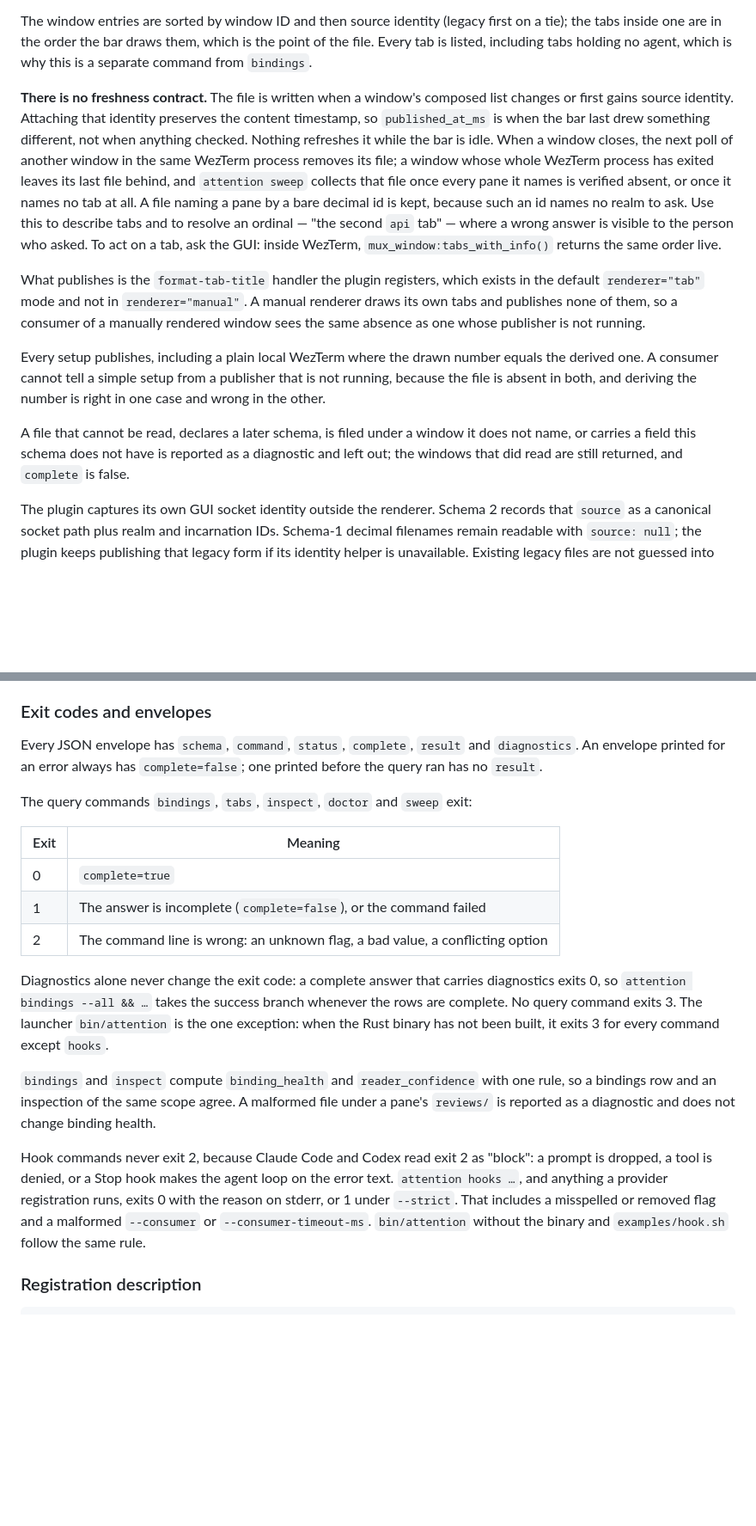
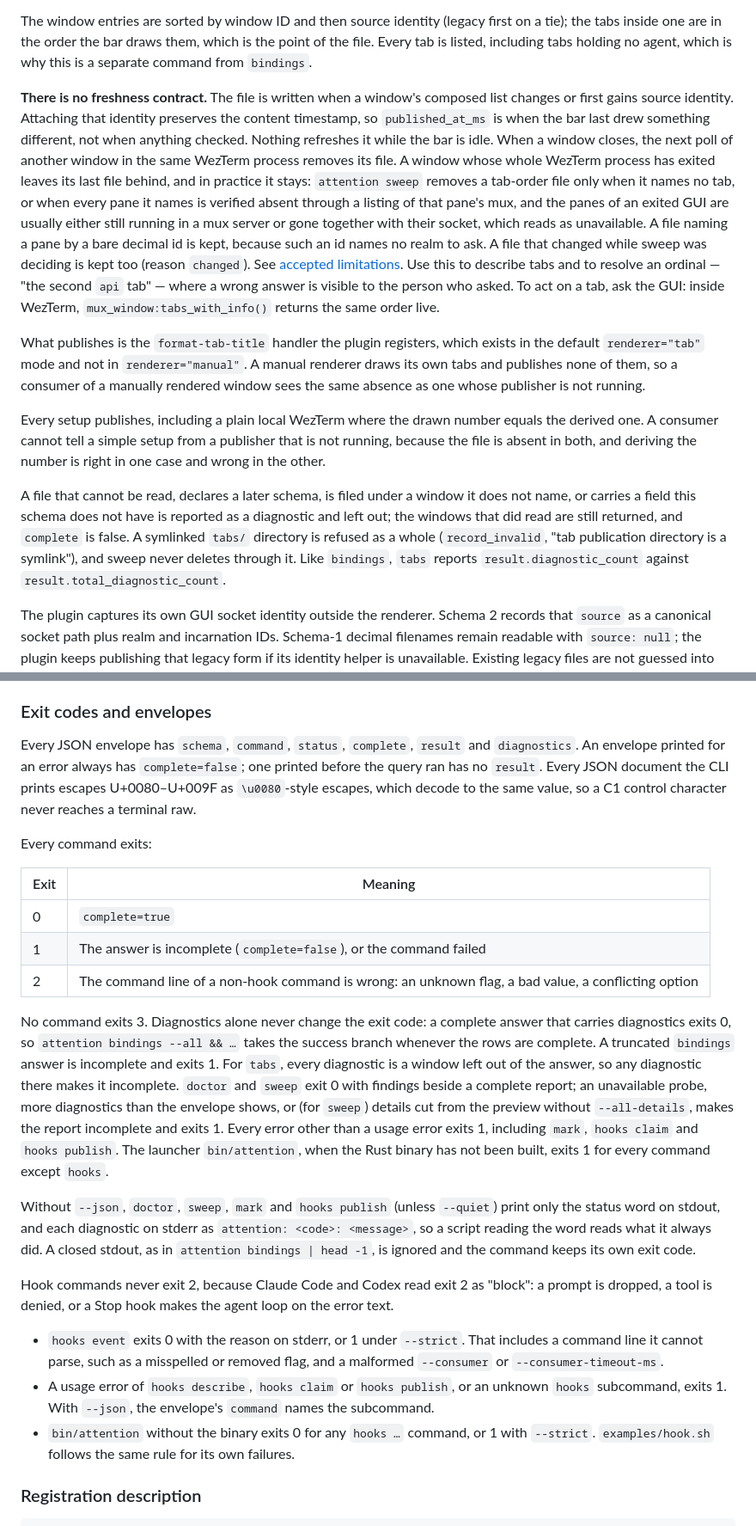
Before and after one commit to pro-vi/wezterm-attention, a Markdown page: docs/consumer-guide.md, 2 parts joined by grey strips. Shown at 86% size. Rendered like a GitHub page; blank space fills up the shorter version.

Commit message:
docs: reconcile the consumer guide with the merged query and exec code
The exit-code section was written from the agreed rule before the code
landed and carried two pending markers. It now matches the code: exit 3
is gone from every command, the launcher without the binary exits 1 for
non-hook commands, a truncated bindings answer exits 1, any tabs
diagnostic makes that answer incomplete, and doctor and sweep with
findings beside a complete report exit 0. Hook exit codes are spelled out
per case, and the section covers text-mode diagnostics on stderr, a
closed stdout, and C1 escaping in JSON output. The markers are removed.

Realm-wide bindings now say that an unreadable state directory makes the
answer incomplete, that filters apply before any socket is asked, and
that sockets are asked in parallel. Diagnostic context fields, tabs
diagnostic counts and the refused symlinked tabs/ are documented.
inspect's binding_health and reader_confidence follow the bindings rule,
and inspect reports timing_ms; the "not a global uniqueness claim"
sentence was wrong now that inspect can say conflicted.

The guide said sweep collects an exited GUI's tab-order file once its
panes are verified absent. Those panes usually read as present or
unavailable, so the file stays; the guide now says so and points to the
accepted limitations. Sweep --apply makes up its own operation id.

Fixes-Audit: B11, B12, B13, B10, L20, L21, S5, A1, M1, M21, M24
Co-Authored-By: Claude Opus 5.5 (1M context) <noreply@anthropic.com>

```diff
--- a/docs/consumer-guide.md
+++ b/docs/consumer-guide.md
@@ -143,13 +145,13 @@ A GUI window attached to a mux server mirrors the server's tabs under its own nu
 
 The window entries are sorted by window ID and then source identity (legacy first on a tie); the tabs inside one are in the order the bar draws them, which is the point of the file. Every tab is listed, including tabs holding no agent, which is why this is a separate command from `bindings`.
 
-**There is no freshness contract.** The file is written when a window's composed list changes or first gains source identity. Attaching that identity preserves the content timestamp, so `published_at_ms` is when the bar last drew something different, not when anything checked. Nothing refreshes it while the bar is idle. When a window closes, the next poll of another window in the same WezTerm process removes its file; a window whose whole WezTerm process has exited leaves its last file behind, and `attention sweep` collects that file once every pane it names is verified absent, or once it names no tab at all. A file naming a pane by a bare decimal id is kept, because such an id names no realm to ask. Use this to describe tabs and to resolve an ordinal — "the second `api` tab" — where a wrong answer is visible to the person who asked. To act on a tab, ask the GUI: inside WezTerm, `mux_window:tabs_with_info()` returns the same order live.
+**There is no freshness contract.** The file is written when a window's composed list changes or first gains source identity. Attaching that identity preserves the content timestamp, so `published_at_ms` is when the bar last drew something different, not when anything checked. Nothing refreshes it while the bar is idle. When a window closes, the next poll of another window in the same WezTerm process removes its file. A window whose whole WezTerm process has exited leaves its last file behind, and in practice it stays: `attention sweep` removes a tab-order file only when it names no tab, or when every pane it names is verified absent through a listing of that pane's mux, and the panes of an exited GUI are usually either still running in a mux server or gone together with their socket, which reads as unavailable. A file naming a pane by a bare decimal id is kept, because such an id names no realm to ask. A file that changed while sweep was deciding is kept too (reason `changed`). See [accepted limitations](accepted-limitations.md#what-sweep-leaves-behind). Use this to describe tabs and to resolve an ordinal — "the second `api` tab" — where a wrong answer is visible to the person who asked. To act on a tab, ask the GUI: inside WezTerm, `mux_window:tabs_with_info()` returns the same order live.
 
 What publishes is the `format-tab-title` handler the plugin registers, which exists in the default `renderer="tab"` mode and not in `renderer="manual"`. A manual renderer draws its own tabs and publishes none of them, so a consumer of a manually rendered window sees the same absence as one whose publisher is not running.
 
 Every setup publishes, including a plain local WezTerm where the drawn number equals the derived one. A consumer cannot tell a simple setup from a publisher that is not running, because the file is absent in both, and deriving the number is right in one case and wrong in the other.
 
-A file that cannot be read, declares a later schema, is filed under a window it does not name, or carries a field this schema does not have is reported as a diagnostic and left out; the windows that did read are still returned, and `complete` is false.
+A file that cannot be read, declares a later schema, is filed under a window it does not name, or carries a field this schema does not have is reported as a diagnostic and left out; the windows that did read are still returned, and `complete` is false. A symlinked `tabs/` directory is refused as a whole (`record_invalid`, "tab publication directory is a symlink"), and sweep never deletes through it. Like `bindings`, `tabs` reports `result.diagnostic_count` against `result.total_diagnostic_count`.
 
 
 The plugin captures its own GUI socket identity outside the renderer. Schema 2 records that `source` as a canonical socket path plus realm and incarnation IDs. Schema-1 decimal filenames remain readable with `source: null`; the plugin keeps publishing that legacy form if its identity helper is unavailable. Existing legacy files are not guessed into the new namespace or removed on upgrade; a window's own legacy file is removed once the same process writes a sourced file for that window. Source incarnation plus window ID identifies a new publication; the window number alone does not. `wezterm.plugin.update_all()` updates the plugin before you can rebuild the command, so rerun `scripts/install-cli.sh` right after it; until then the plugin keeps publishing whatever its identity helper allows, which can be the legacy form.
@@ -182,21 +183,24 @@ Attention records use schema **3**. CLI envelopes and `HookDelivery` use schema
 ### Exit codes and envelopes
 
-Every JSON envelope has `schema`, `command`, `status`, `complete`, `result` and `diagnostics`. An envelope printed for an error always has `complete=false`; one printed before the query ran has no `result`.
+Every JSON envelope has `schema`, `command`, `status`, `complete`, `result` and `diagnostics`. An envelope printed for an error always has `complete=false`; one printed before the query ran has no `result`. Every JSON document the CLI prints escapes U+0080–U+009F as `\u0080`-style escapes, which decode to the same value, so a C1 control character never reaches a terminal raw.
 
-The query commands `bindings`, `tabs`, `inspect`, `doctor` and `sweep` exit:
+Every command exits:
 
 | Exit | Meaning |
 |---|---|
 | 0 | `complete=true` |
 | 1 | The answer is incomplete (`complete=false`), or the command failed |
-| 2 | The command line is wrong: an unknown flag, a bad value, a conflicting option |
+| 2 | The command line of a non-hook command is wrong: an unknown flag, a bad value, a conflicting option |
 
-Diagnostics alone never change the exit code: a complete answer that carries diagnostics exits 0, so `attention bindings --all && …` takes the success branch whenever the rows are complete. No query command exits 3. The launcher `bin/attention` is the one exception: when the Rust binary has not been built, it exits 3 for every command except `hooks`.
+No command exits 3. Diagnostics alone never change the exit code: a complete answer that carries diagnostics exits 0, so `attention bindings --all && …` takes the success branch whenever the rows are complete. A truncated `bindings` answer is incomplete and exits 1. For `tabs`, every diagnostic is a window left out of the answer, so any diagnostic there makes it incomplete. `doctor` and `sweep` exit 0 with findings beside a complete report; an unavailable probe, more diagnostics than the envelope shows, or (for `sweep`) details cut from the preview without `--all-details`, makes the report incomplete and exits 1. Every error other than a usage error exits 1, including `mark`, `hooks claim` and `hooks publish`. The launcher `bin/attention`, when the Rust binary has not been built, exits 1 for every command except `hooks`.
 
-`bindings` and `inspect` compute `binding_health` and `reader_confidence` with one rule, so a bindings row and an inspection of the same scope agree. A malformed file under a pane's `reviews/` is reported as a diagnostic and does not change binding health.
+Without `--json`, `doctor`, `sweep`, `mark` and `hooks publish` (unless `--quiet`) print only the status word on stdout, and each diagnostic on stderr as `attention: <code>: <message>`, so a script reading the word reads what it always did. A closed stdout, as in `attention bindings | head -1`, is ignored and the command keeps its own exit code.
 
-<!-- pending: exec lane -->
-Hook commands never exit 2, because Claude Code and Codex read exit 2 as "block": a prompt is dropped, a tool is denied, or a Stop hook makes the agent loop on the error text. `attention hooks …`, and anything a provider registration runs, exits 0 with the reason on stderr, or 1 under `--strict`. That includes a misspelled or removed flag and a malformed `--consumer` or `--consumer-timeout-ms`. `bin/attention` without the binary and `examples/hook.sh` follow the same rule.
+Hook commands never exit 2, because Claude Code and Codex read exit 2 as "block": a prompt is dropped, a tool is denied, or a Stop hook makes the agent loop on the error text.
+
+- `hooks event` exits 0 with the reason on stderr, or 1 under `--strict`. That includes a command line it cannot parse, such as a misspelled or removed flag, and a malformed `--consumer` or `--consumer-timeout-ms`.
+- A usage error of `hooks describe`, `hooks claim` or `hooks publish`, or an unknown `hooks` subcommand, exits 1. With `--json`, the envelope's `command` names the subcommand.
+- `bin/attention` without the binary exits 0 for any `hooks …` command, or 1 with `--strict`. `examples/hook.sh` follows the same rule for its own failures.
 
 ### Registration description
 
```
Also changed, not shown: other parts of docs/consumer-guide.md (+7 -6 lines).
